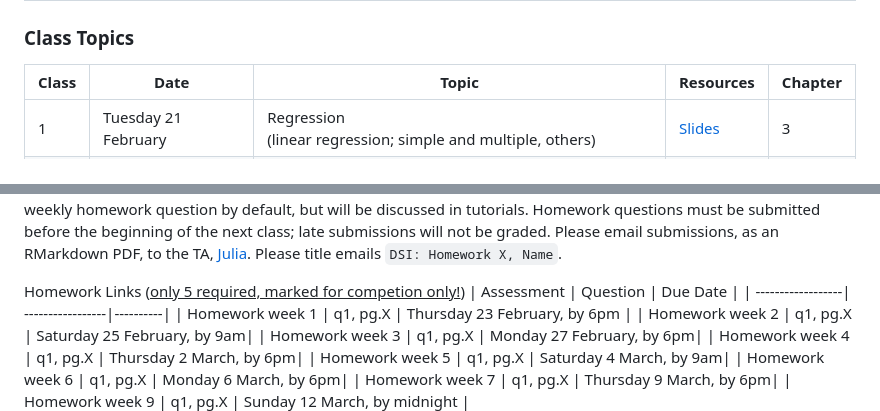
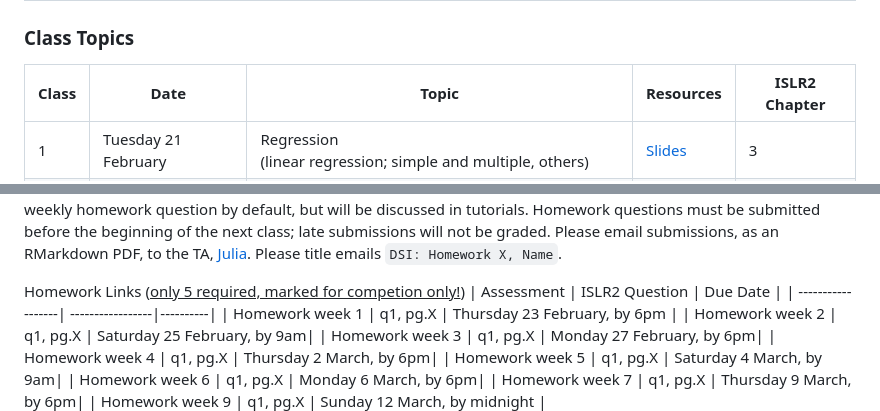
Before and after one commit to UofT-DSI/applying_statistical_concepts, a Markdown page: README.md, 2 parts joined by grey strips. GitHub-like rendering.

Commit message:
update TOC

```diff
--- a/README.md
+++ b/README.md
@@ -46,7 +46,7 @@ Tutorial sessions on the same date as each class. Tutorials take place from 5 PM
 
 ### Class Topics
 
-| Class | Date                   | Topic                                                                               |  Resources | Chapter |
+| Class | Date                   | Topic                                                                               |  Resources | ISLR2 Chapter |
 |--------|------------------------|-------------------------------------------------------------------------------------|------------| --------|
 | 1      | Tuesday 21 February    | Regression <br>(linear regression; simple and multiple, others)                     | [Slides]() | 3
 | 2      | Thursday 23 February   | Classification <br>(logistic regression, generative models)                         | | 4
@@ -87,7 +87,7 @@ Assignment Due-dates
 For each class (with the exception of the Industry Case Study), one homework question from the ISLR2 textbook will be assigned. The homework question is graded for **completion only** (i.e., an attempted solution receives full marks), and *only 5 questions* are required over the course (i.e., you do not have to submit 3). The homework questions will require writing code in R, and designed to take no more than 20 minutes. Individual feedback is not provided on the weekly homework question by default, but will be discussed in tutorials. Homework questions must be submitted before the beginning of the next class; late submissions will not be graded. Please email submissions, as an RMarkdown PDF, to the TA, [Julia](julia.gallucci@mail.utoronto.ca). Please title emails `DSI: Homework X, Name`.
 
 Homework Links (<u>only 5 required, marked for competion only!</u>)
-| Assessment        | Question         | Due Date |
+| Assessment        | ISLR2 Question         | Due Date |
 | ------------------| -----------------|----------|
 | Homework week 1   | q1, pg.X         | Thursday 23 February, by 6pm |
 | Homework week 2   | q1, pg.X         | Saturday 25 February, by 9am|
```
Also changed, not shown: other parts of README.md (+1 -1 lines).
